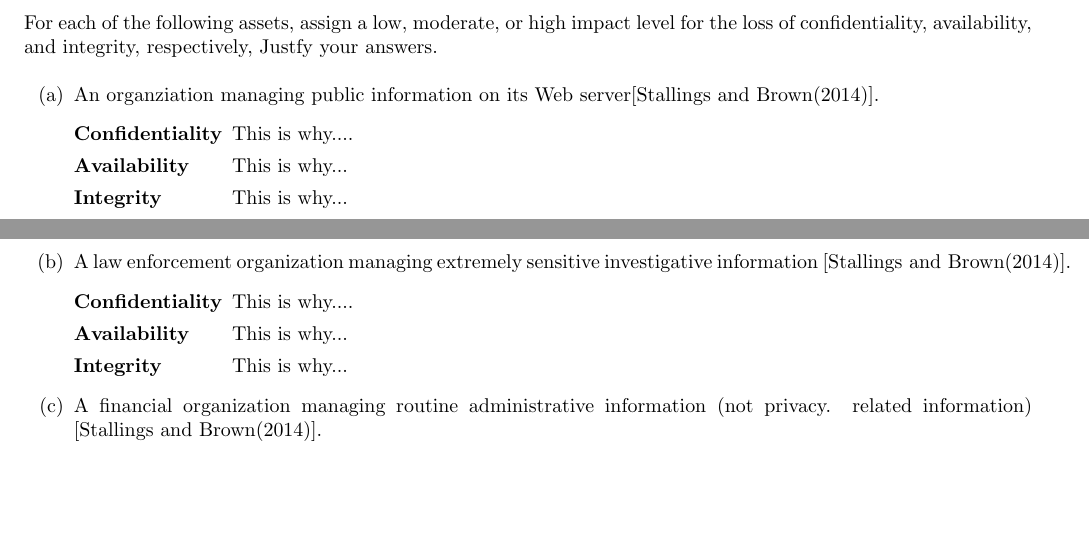
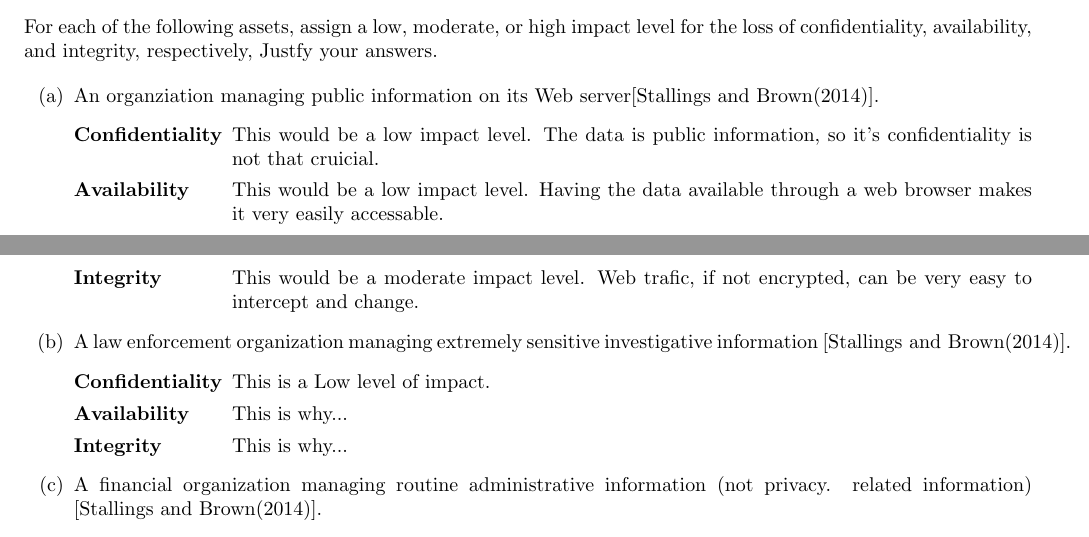
Before and after one commit to durkinza/csClasses, a LaTeX problem sheet (CS 336/Hw1/2018-FA-CS-336-HA-01-ZaneD.tex): two parts of pages 1 and 2 of 2, joined at a grey line, cut so that both start at the same text, the shorter picture padded with empty space. Compiled offline with pdfLaTeX; a missing bibliography style is replaced by a similar one.

Commit message:
adding some work to hw1

```diff
--- a/CS 336/Hw1/2018-FA-CS-336-HA-01-ZaneD.tex
+++ b/CS 336/Hw1/2018-FA-CS-336-HA-01-ZaneD.tex
@@ -45,13 +45,13 @@ For each of the following assets, assign a low, moderate, or high impact level f
 \begin{enumerate}[label=(\alph*)]
 \item An organziation managing public information on its Web server\cite{stallings}.
 	\begin{description}[leftmargin=!, labelwidth=\widthof{\bfseries Confidentiality}]
-		\item [Confidentiality] This is why....
-		\item [Availability] This is why...
-		\item [Integrity] This is why...
+		\item [Confidentiality] This would be a low impact level. The data is public information, so it's confidentiality is not that cruicial.
+		\item [Availability] This would be a low impact level. Having the data available through a web browser makes it very easily accessable.
+		\item [Integrity] This would be a moderate impact level. Web trafic, if not encrypted, can be very easy to intercept and change.
 	\end{description}
 \item A law enforcement organization managing extremely sensitive investigative information \cite{stallings}.
 	\begin{description}[leftmargin=!, labelwidth=\widthof{\bfseries Confidentiality}]
-		\item [Confidentiality] This is why....
+		\item [Confidentiality] This is a Low level of impact.
 		\item [Availability] This is why...
 		\item [Integrity] This is why...
 	\end{description}
```
Also changed, not shown: CS 336/Hw1/2018-FA-CS-336-HA-01-ZaneD.pdf, 1 other file.
